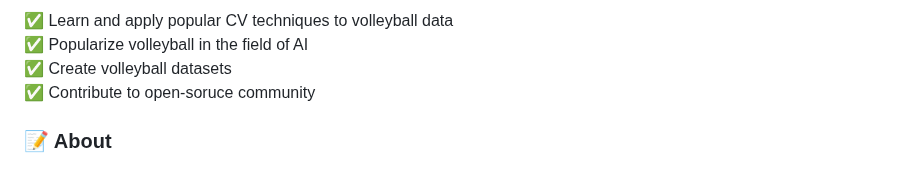
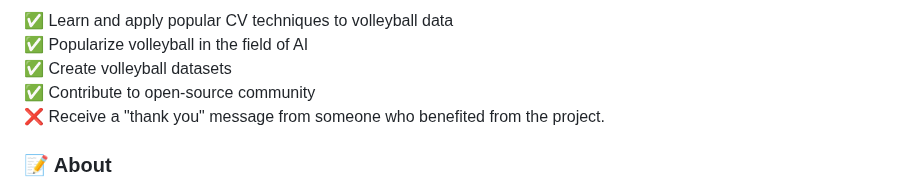
Before and after one commit to shukkkur/VolleyVision, a Markdown page: README.md, the part around the change. Rendered like a GitHub page.

Commit message:
Update README.md
Signed-off-by: Shukur Sabzaliev <shohanshohno1@gmail.com>

```diff
--- a/README.md
+++ b/README.md
@@ -43,7 +43,8 @@ Volleyball  | Detection
   ✅ Learn and apply popular CV techniques to volleyball data   <br>
   ✅ Popularize volleyball in the field of AI                   <br>
   ✅ Create volleyball datasets                                 <br>
-  ✅ Contribute to open-soruce community
+  ✅ Contribute to open-source community                        <br>
+  ❌ Receive a "thank you" message from someone who benefited from the project.
 </p>
 
 
```
